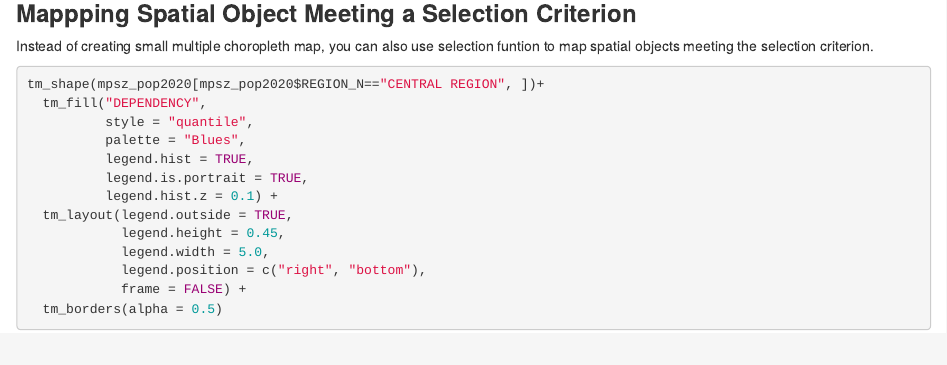
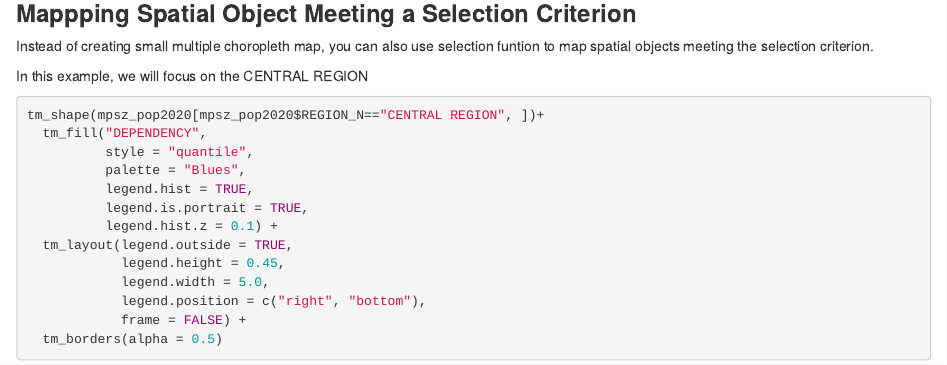
Before and after one commit to glimjw/IS415-GAA, an R Markdown document (Hands-on_Ex/Hands-on_Ex02/Hands-on_Ex02.rmarkdown): the page in a window 1100 px wide, from 7300 px down. Rendered offline with R 4.5, knitr and Pandoc, with nearby package versions; the code chunks are not run, so their results and figures are left out.

Commit message:
update hands-on ex 2

````diff
--- a/Hands-on_Ex/Hands-on_Ex02/Hands-on_Ex02.rmarkdown
+++ b/Hands-on_Ex/Hands-on_Ex02/Hands-on_Ex02.rmarkdown
@@ -919,6 +919,10 @@ Instead of creating small multiple choropleth map, you can also use selection fu
 
 
 
+In this example, we will focus on the CENTRAL REGION
+
+
+
 
 ```{r}
 
````
